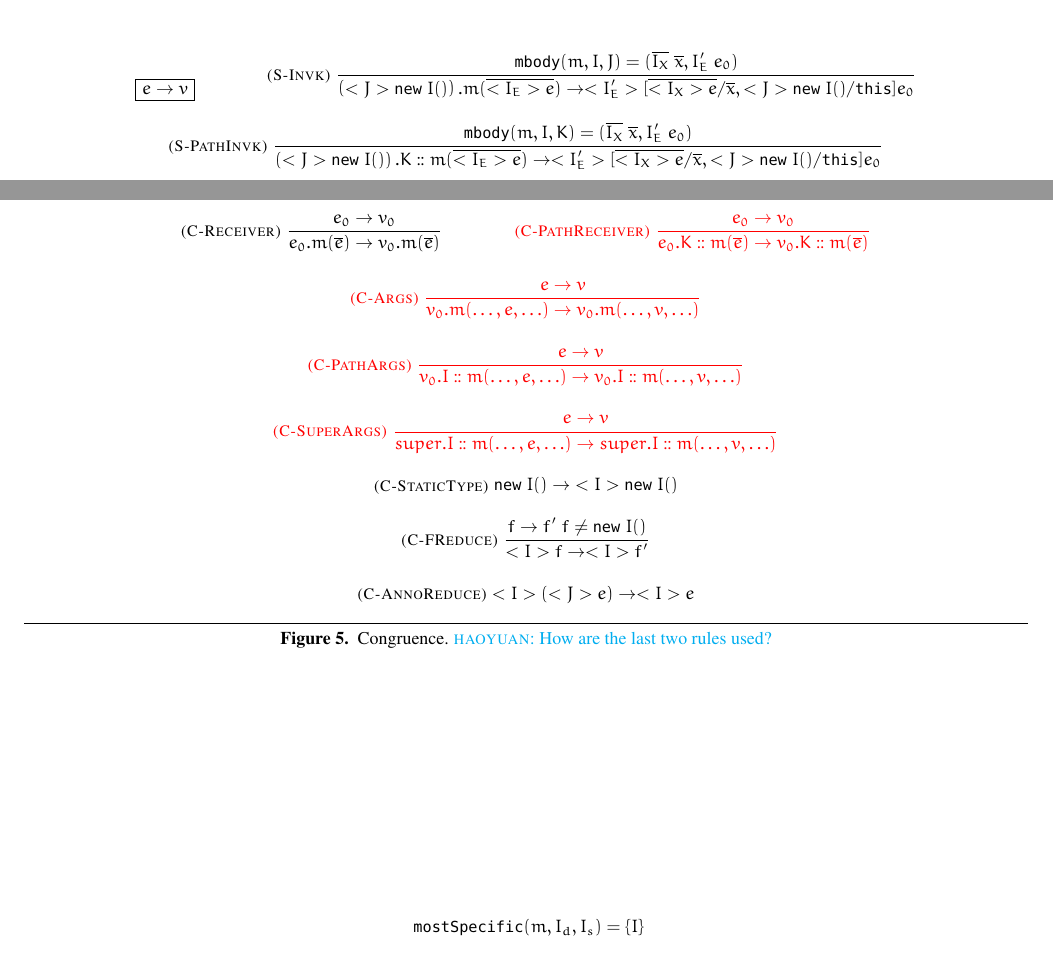
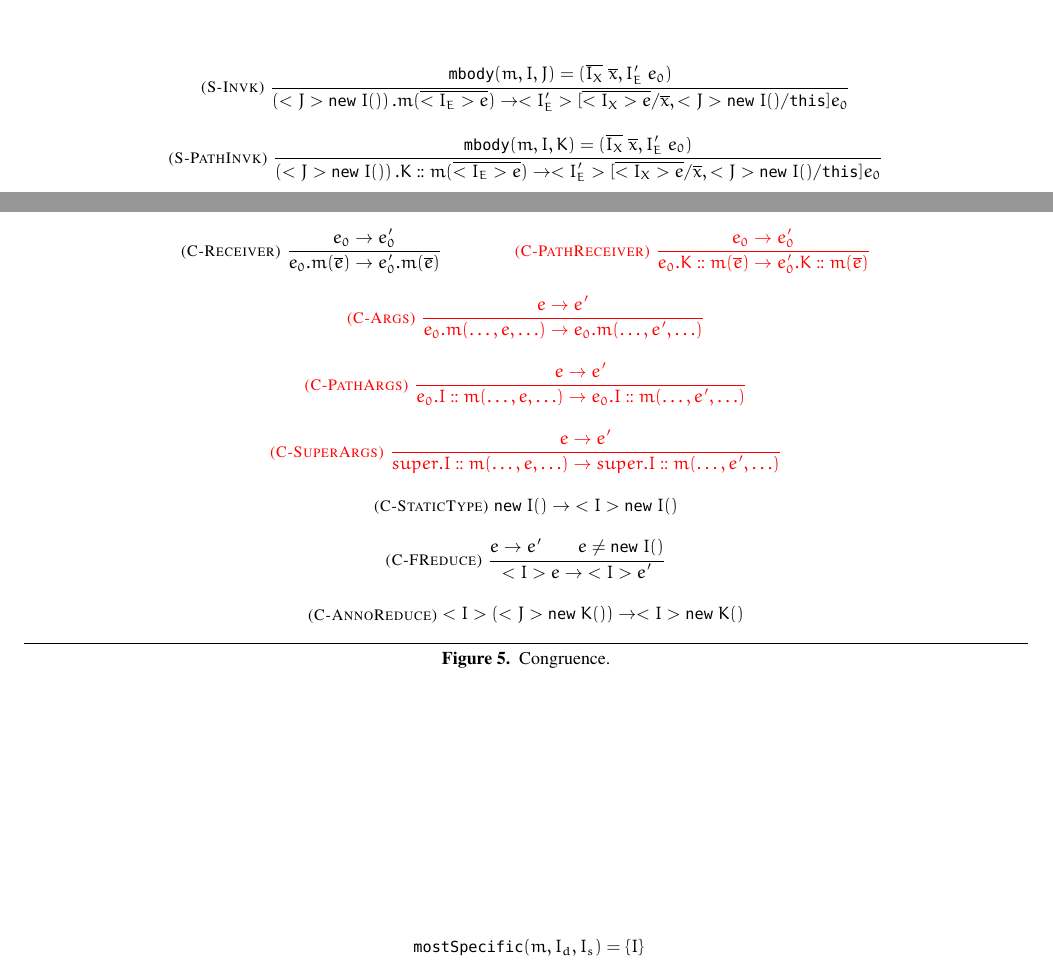
Before and after one commit to YanlinWang/MIM, a LaTeX paper (paper/paper.tex, which reads paper/predef/mim/syntax.tex, paper/sections/Formalization.tex): two parts of pages 3 and 4 of 5, joined at a grey line, cut so that both start at the same text. Compiled offline with pdfLaTeX; a missing font is replaced by an installed copy or a similar font.

Commit message:
Small fix.

```diff
--- a/paper/predef/mim/syntax.tex
+++ b/paper/predef/mim/syntax.tex
@@ -162,14 +162,14 @@
 %{e.m(\overline{e}) \to e'.m(\overline{e})}
 %}
 \inferrule* [left=(C-Receiver)]
-{e_0 \to v_0}
-{e_0.m(\overline{e}) \to v_0.m(\overline{e})}
+{e_0 \to e'_0}
+{e_0.m(\overline{e}) \to e'_0.m(\overline{e})}
 }
 
 \newcommand{\cpathreceiver} {
 \inferrule* [left=(C-PathReceiver)]
-{e_0 \to v_0}
-{e_0.K::m(\overline{e}) \to v_0.K::m(\overline{e})}
+{e_0 \to e'_0}
+{e_0.K::m(\overline{e}) \to e'_0.K::m(\overline{e})}
 }
 
 \newcommand{\cargs} {
@@ -187,26 +187,26 @@
 %}
 %---------- v3.0 ---------------
 \inferrule* [left=(C-Args)]
-{e \to v}
-{v_0.m(\ldots,e,\ldots)
+{e \to e'}
+{e_0.m(\ldots,e,\ldots)
 \to
-v_0.m(\ldots,v,\ldots)}
+e_0.m(\ldots,e',\ldots)}
 }
 
 \newcommand{\cpathargs} {
 \inferrule* [left=(C-PathArgs)]
-{e \to v}
-{v_0.I::m(\ldots,e,\ldots)
+{e \to e'}
+{e_0.I::m(\ldots,e,\ldots)
 \to
-v_0.I::m(\ldots,v,\ldots)}
+e_0.I::m(\ldots,e',\ldots)}
 }
 
 \newcommand{\csuperargs} {
 \inferrule* [left=(C-SuperArgs)]
-{e \to v}
+{e \to e'}
 {super.I::m(\ldots,e,\ldots)
 \to
-super.I::m(\ldots,v,\ldots)}
+super.I::m(\ldots,e',\ldots)}
 }
 
 \newcommand{\cstatictype} {
@@ -217,13 +217,13 @@ super.I::m(\ldots,v,\ldots)}
 
 \newcommand{\cfreduce} {
 \inferrule* [left=(C-FReduce)]
-{f \to f' \; f \neq \new{I}}
-{<I>f \to <I>f'}
+{e \to e' \\ e \neq \new{I}}
+{<I>e \to \; <I>e'}
 }
 
 \newcommand{\cannoreduce} {
 \inferrule* [left=(C-AnnoReduce)]
 {}
-{<I>(<J>e) \to <I>e}
+{<I>(<J> \new K) \to <I> \new K}
 }
 %%%%%%%%%%%%%%%%%%%%%%%%%%%%%%%%%%%%%%%%%% syntax.tex end %%%%%%%%%%%%%%%%%%%%%%%%
--- a/paper/sections/Formalization.tex
+++ b/paper/sections/Formalization.tex
@@ -85,7 +85,6 @@ See Figure~\ref{fig:smallstep}.
 
 \begin{figure*}[htbp]
 \begin{mathpar}
-	\framebox{$ e \rightarrow v $} \hspace{.5in}
 	\sinvk \\
 	\spathinvk \\
 	\ssuperinvk
@@ -109,7 +108,7 @@ See Figure~\ref{fig:congruence}.
 	\cfreduce \\
 	\cannoreduce
 \end{mathpar}
-\caption{Congruence. \haoyuan{How are the last two rules used?}}\label{fig:congruence}
+\caption{Congruence.}\label{fig:congruence}
 \end{figure*}
 
 
```
